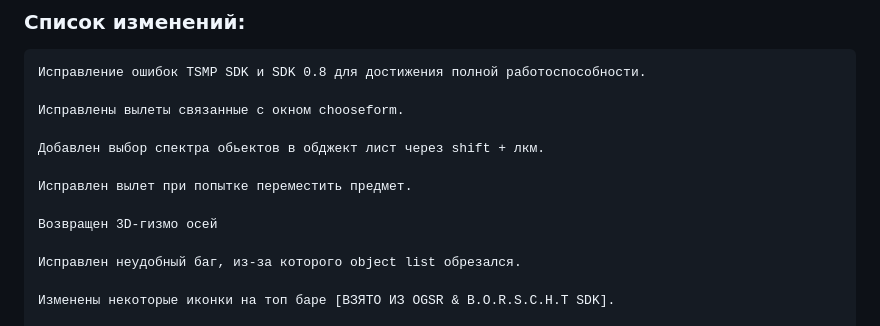
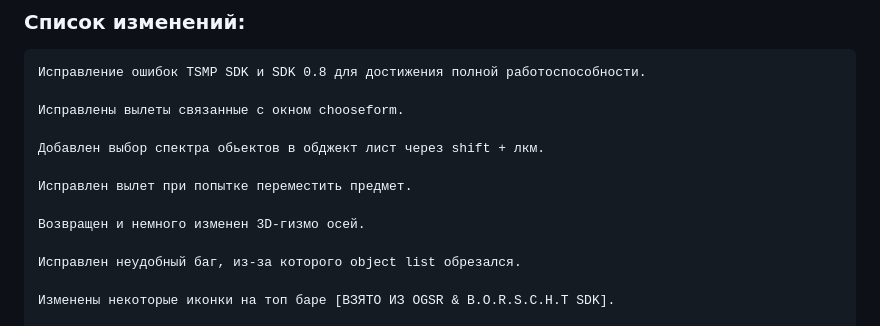
Before and after one commit to predvestnikapocalipsisa-hue/xray-sdk-0.4-Farkashed-Edition, a Markdown page: README.md, the part around the change. GitHub-like rendering.

Commit message:
Изменение ридми с учетом новых изменений

```diff
--- a/README.md
+++ b/README.md
@@ -41,7 +41,7 @@
 
     Исправлен вылет при попытке переместить предмет.
 
-    Возвращен 3D-гизмо осей
+    Возвращен и немного изменен 3D-гизмо осей.
 
     Исправлен неудобный баг, из-за которого object list обрезался.
 
```
